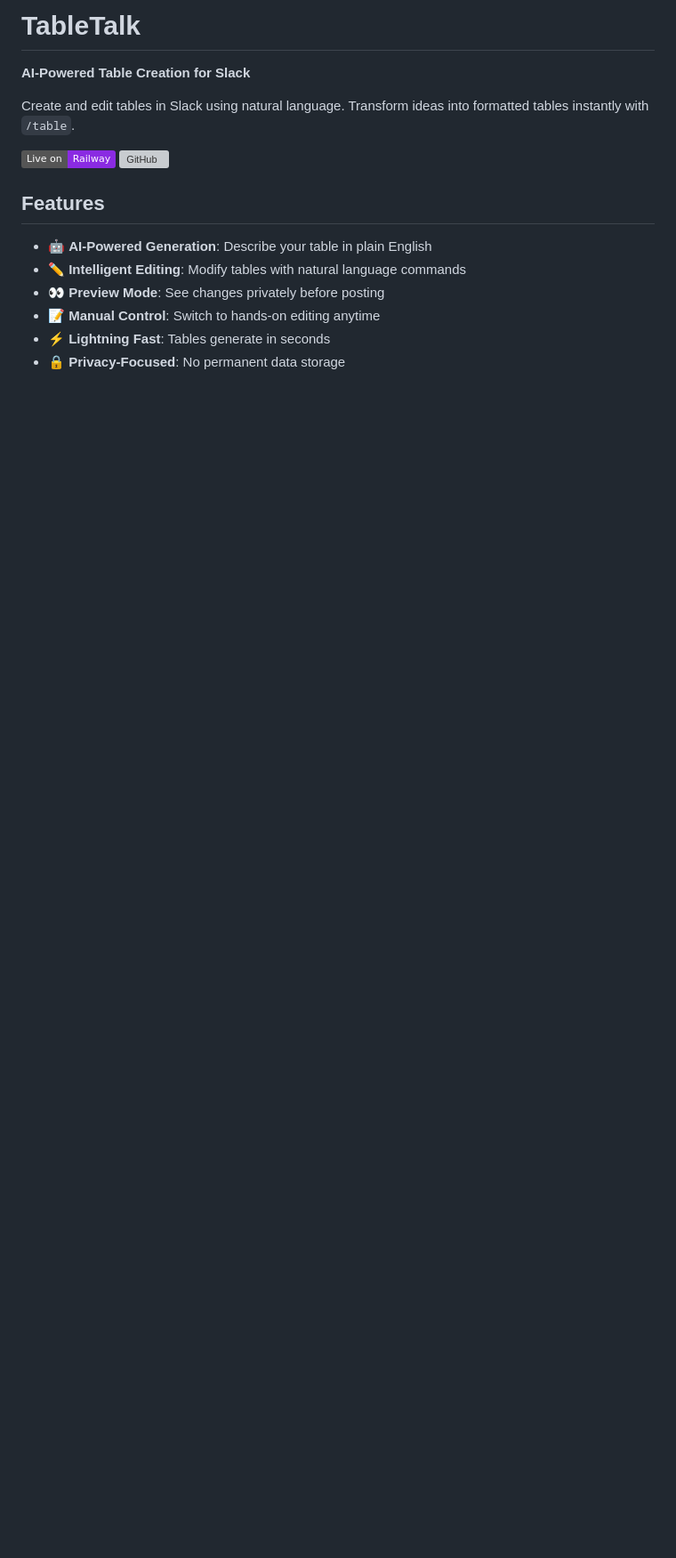
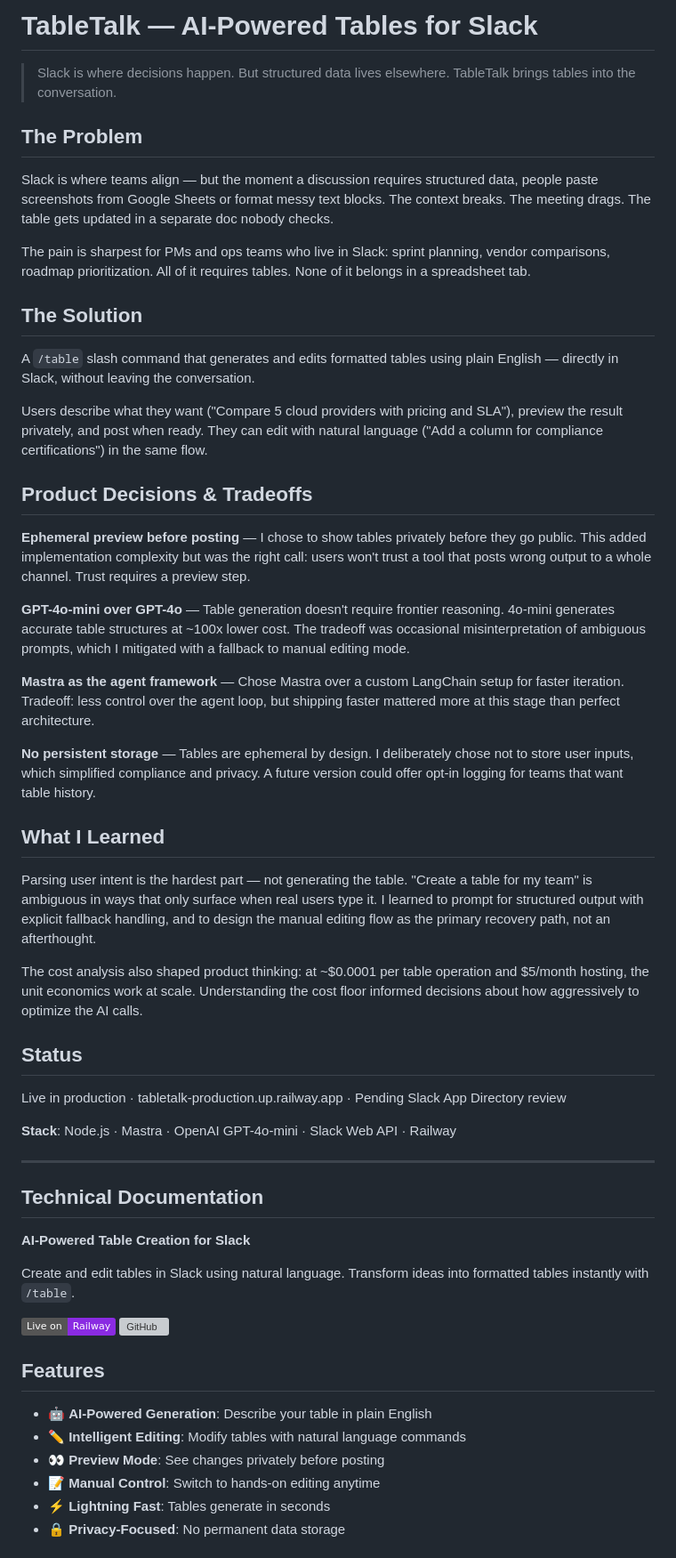
Before and after one commit to preetrajdeo/tabletalk, a Markdown page: README.md, the part around one of its changes. Shown at 89% size. Rendered like a GitHub page; badges without logos; blank space fills up the shorter version; grey boxes are pictures that could not be loaded.

Commit message:
Add PM portfolio section to README

```diff
--- a/README.md
+++ b/README.md
@@ -1,4 +1,69 @@
-# TableTalk
+# TableTalk — AI-Powered Tables for Slack
+
+> Slack is where decisions happen. But structured data lives elsewhere.
+> TableTalk brings tables into the conversation.
+
+## The Problem
+
+Slack is where teams align — but the moment a discussion requires structured data,
+people paste screenshots from Google Sheets or format messy text blocks. The
+context breaks. The meeting drags. The table gets updated in a separate doc nobody
+checks.
+
+The pain is sharpest for PMs and ops teams who live in Slack: sprint planning,
+vendor comparisons, roadmap prioritization. All of it requires tables. None of it
+belongs in a spreadsheet tab.
+
+## The Solution
+
+A `/table` slash command that generates and edits formatted tables using plain
+English — directly in Slack, without leaving the conversation.
+
+Users describe what they want ("Compare 5 cloud providers with pricing and SLA"),
+preview the result privately, and post when ready. They can edit with natural
+language ("Add a column for compliance certifications") in the same flow.
+
+## Product Decisions & Tradeoffs
+
+**Ephemeral preview before posting** — I chose to show tables privately before
+they go public. This added implementation complexity but was the right call:
+users won't trust a tool that posts wrong output to a whole channel. Trust
+requires a preview step.
+
+**GPT-4o-mini over GPT-4o** — Table generation doesn't require frontier
+reasoning. 4o-mini generates accurate table structures at ~100x lower cost.
+The tradeoff was occasional misinterpretation of ambiguous prompts, which I
+mitigated with a fallback to manual editing mode.
+
+**Mastra as the agent framework** — Chose Mastra over a custom LangChain setup
+for faster iteration. Tradeoff: less control over the agent loop, but shipping
+faster mattered more at this stage than perfect architecture.
+
+**No persistent storage** — Tables are ephemeral by design. I deliberately chose
+not to store user inputs, which simplified compliance and privacy. A future
+version could offer opt-in logging for teams that want table history.
+
+## What I Learned
+
+Parsing user intent is the hardest part — not generating the table. "Create a
+table for my team" is ambiguous in ways that only surface when real users type
+it. I learned to prompt for structured output with explicit fallback handling,
+and to design the manual editing flow as the primary recovery path, not an
+afterthought.
+
+The cost analysis also shaped product thinking: at ~$0.0001 per table operation
+and $5/month hosting, the unit economics work at scale. Understanding the cost
+floor informed decisions about how aggressively to optimize the AI calls.
+
+## Status
+
+Live in production · tabletalk-production.up.railway.app · Pending Slack App Directory review
+
+**Stack**: Node.js · Mastra · OpenAI GPT-4o-mini · Slack Web API · Railway
+
+---
+
+## Technical Documentation
 
 **AI-Powered Table Creation for Slack**
 
```
Also changed, not shown: other parts of README.md (+0 -4 lines).
